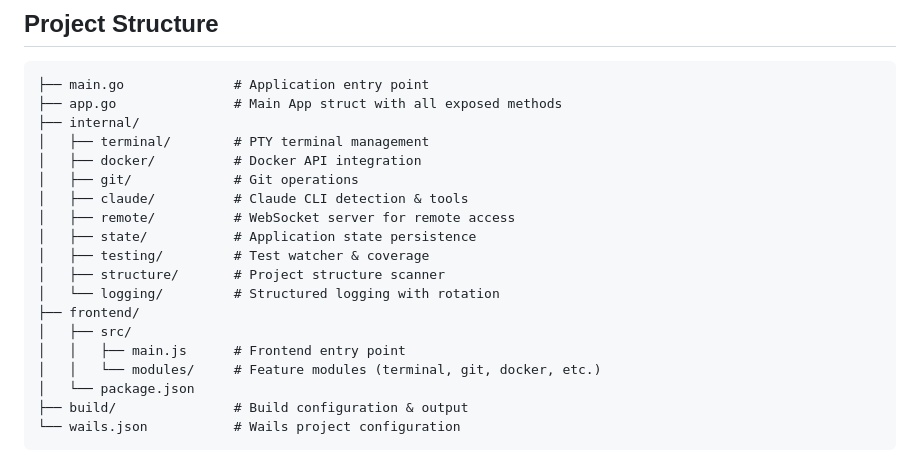
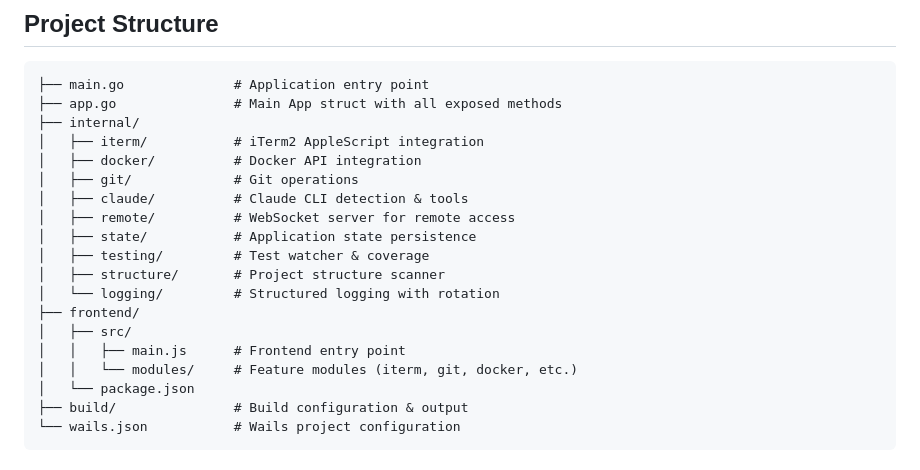
Before and after one commit to kmxsoftware/claudilandia, a Markdown page: README.md, the part around one of its changes. Rendered like a GitHub page.

```diff
--- a/README.md
+++ b/README.md
@@ -121,7 +74,7 @@ This starts:
 ├── main.go              # Application entry point
 ├── app.go               # Main App struct with all exposed methods
 ├── internal/
-│   ├── terminal/        # PTY terminal management
+│   ├── iterm/           # iTerm2 AppleScript integration
 │   ├── docker/          # Docker API integration
 │   ├── git/             # Git operations
 │   ├── claude/          # Claude CLI detection & tools
@@ -133,7 +86,7 @@ This starts:
 ├── frontend/
 │   ├── src/
 │   │   ├── main.js      # Frontend entry point
-│   │   └── modules/     # Feature modules (terminal, git, docker, etc.)
+│   │   └── modules/     # Feature modules (iterm, git, docker, etc.)
 │   └── package.json
 ├── build/               # Build configuration & output
 └── wails.json           # Wails project configuration
```
Also changed, not shown: other parts of README.md (+21 -66 lines).
